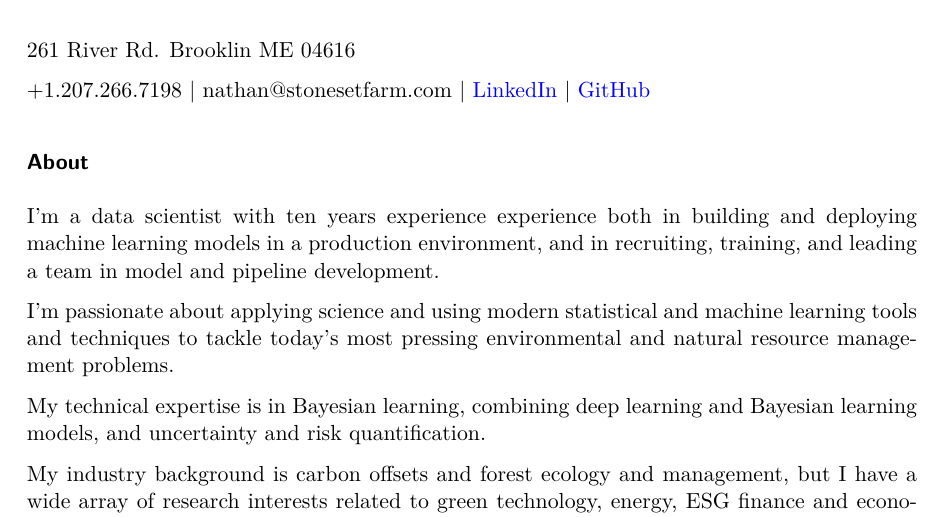
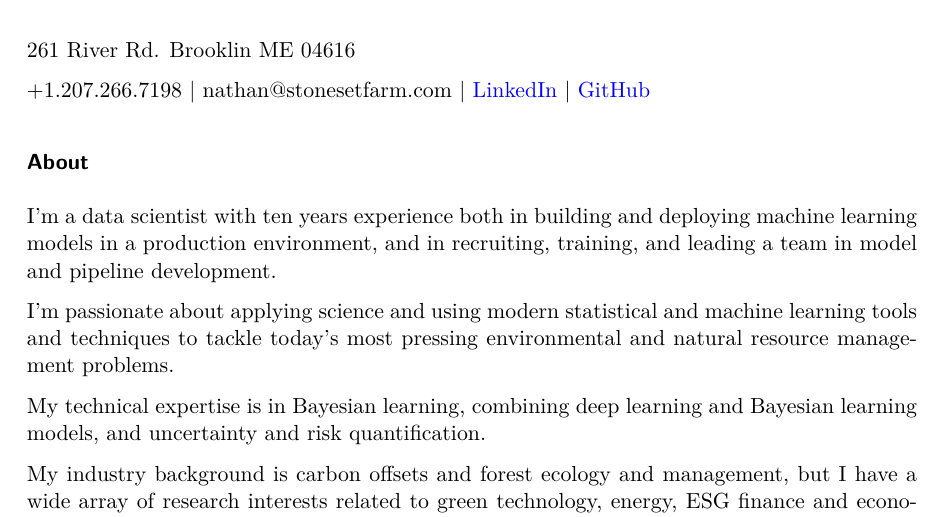
Before and after one commit to nerutenbeck/about, a Quarto document (rutenbeck_resume.qmd): part of page 1 of 3, cut so that both start at the same text. The pictures show the output file rutenbeck_resume.pdf that the author committed with the source.

Commit message:
whitespace change

```diff
--- a/rutenbeck_resume.qmd
+++ b/rutenbeck_resume.qmd
@@ -10,7 +10,7 @@ format: pdf
 
 ### About
 
-I'm a data scientist with ten years experience experience both in building and deploying machine learning models in a production environment, and in recruiting, training, and leading a team in model and pipeline development.
+I'm a data scientist with ten years experience both in building and deploying machine learning models in a production environment, and in recruiting, training, and leading a team in model and pipeline development.
 
 I'm passionate about applying science and using modern statistical and machine learning tools and techniques to tackle today's most pressing environmental and natural resource management problems.
 
```
Also changed, not shown: rutenbeck_resume.pdf.
